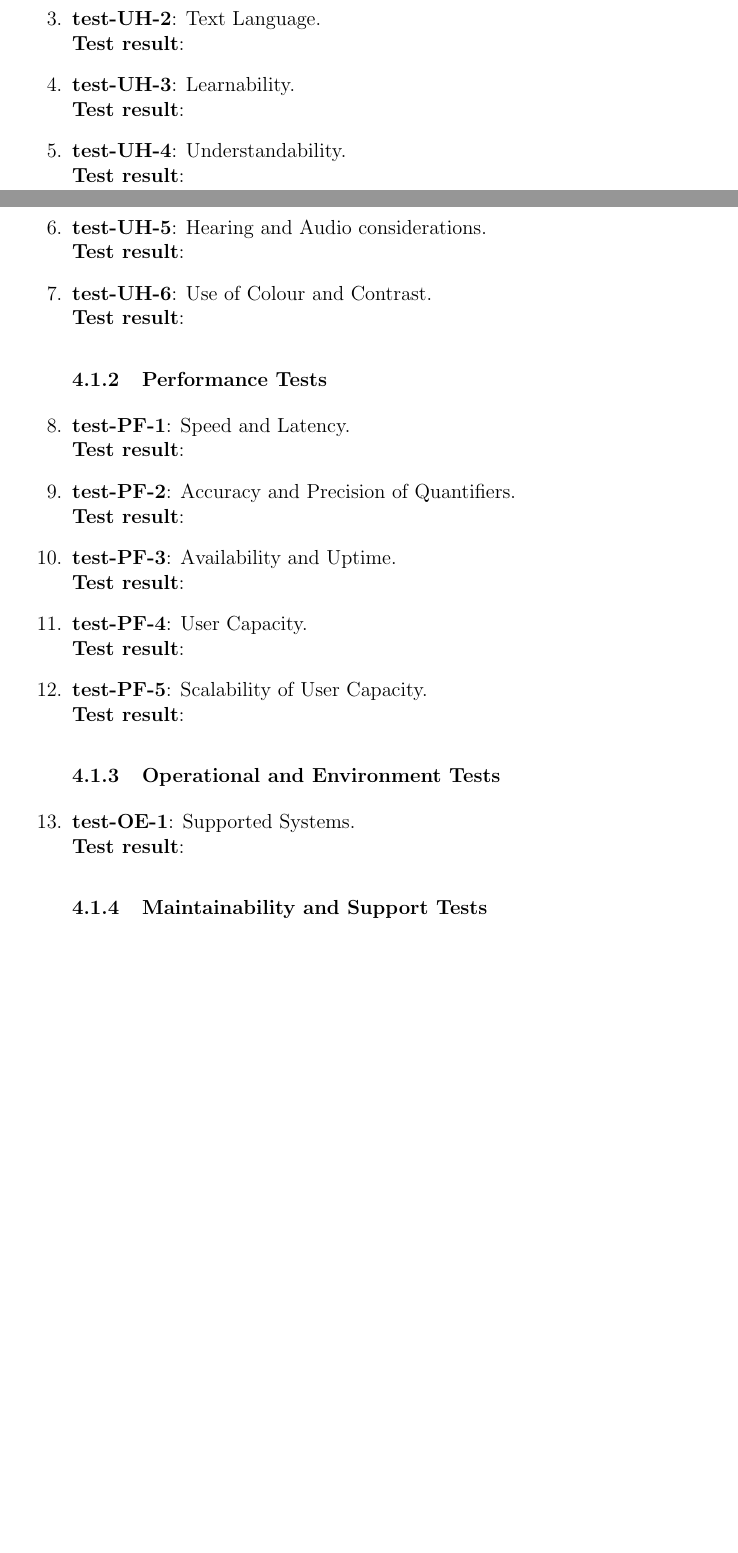
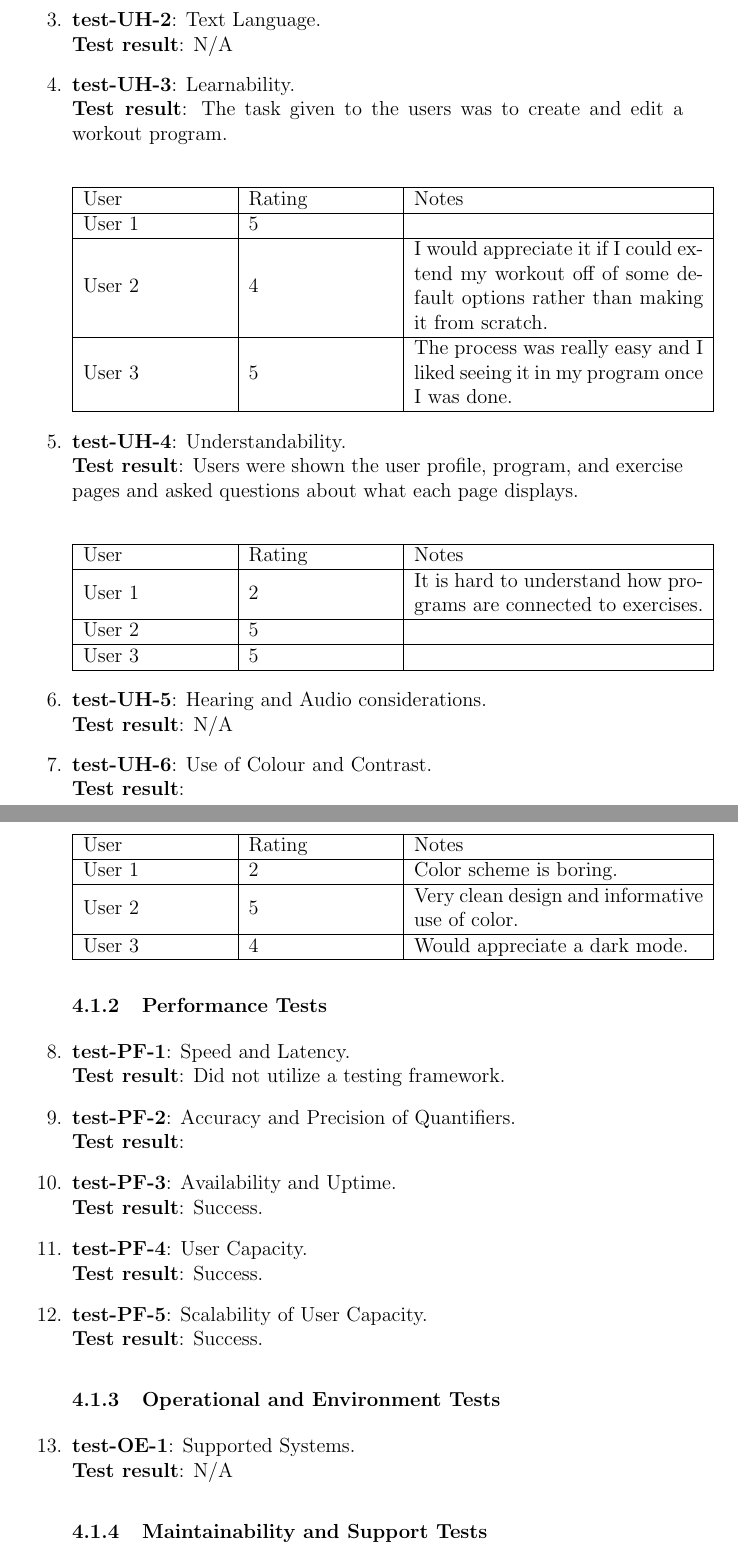
Before and after one commit to dimitritsampiras/olympian-mobile-app, a LaTeX document (docs/VnVReport/VnVReport.tex): two parts of pages 10 and 11 of 21 before the commit and two parts of pages 11 and 12 of 22 after it, joined at a grey line, cut so that both start at the same text, the shorter picture padded with empty space. Compiled offline with pdfLaTeX.

Commit message:
non functional requirements eval (#210)
Co-authored-by: Matthew_McCracken <mccrackenmatthew73@yahoo.ca>

```diff
--- a/docs/VnVReport/VnVReport.tex
+++ b/docs/VnVReport/VnVReport.tex
@@ -259,38 +287,81 @@ Some example questions included: \\
 
 	\item{\textbf{test-UH-2}}: Text Language.\\
 	\textbf{Test result}:
+	N/A
 
 	\item{\textbf{test-UH-3}}: Learnability.\\
 	\textbf{Test result}:
+	The task given to the users was to create and edit a workout program.
+	\begin{center}
+		\begin{tabular}{ | m{3cm} | m{3cm}| m{6cm} | }
+		  \hline
+		  User & Rating & Notes \\
+		  \hline
+		  User 1 & 5 & \\
+		  \hline
+		  User 2 & 4 & I would appreciate it if I could extend my workout off of some default options rather than making it from scratch. \\
+		  \hline
+		  User 3 & 5 & The process was really easy and I liked seeing it in my program once I was done. \\
+		  \hline
+		\end{tabular}
+	\end{center}
 
 	\item{\textbf{test-UH-4}}: Understandability.\\
 	\textbf{Test result}:
+	Users were shown the user profile, program, and exercise pages and asked questions about what each page displays.
+	\begin{center}
+		\begin{tabular}{ | m{3cm} | m{3cm}| m{6cm} | }
+		  \hline
+		  User & Rating & Notes \\
+		  \hline
+		  User 1 & 2 & It is hard to understand how programs are connected to exercises. \\
+		  \hline
+		  User 2 & 5 & \\
+		  \hline
+		  User 3 & 5 & \\
+		  \hline
+		\end{tabular}
+	\end{center}
 
 	\item{\textbf{test-UH-5}}: Hearing and Audio considerations.\\
 	\textbf{Test result}:
+	N/A
 
 	\item{\textbf{test-UH-6}}: Use of Colour and Contrast.\\
 	\textbf{Test result}:
+	\begin{center}
+		\begin{tabular}{ | m{3cm} | m{3cm}| m{6cm} | }
+		  \hline
+		  User & Rating & Notes \\
+		  \hline
+		  User 1 & 2 & Color scheme is boring. \\
+		  \hline
+		  User 2 & 5 & Very clean design and informative use of color. \\
+		  \hline
+		  User 3 & 4 & Would appreciate a dark mode.\\
+		  \hline
+		\end{tabular}
+	\end{center}
 
 \subsubsection{Performance Tests}
 	\item{\textbf{test-PF-1}}: Speed and Latency.\\
-	\textbf{Test result}:
+	\textbf{Test result}: Did not utilize a testing framework.
 
 	\item{\textbf{test-PF-2}}: Accuracy and Precision of Quantifiers.\\
 	\textbf{Test result}:
 
 	\item{\textbf{test-PF-3}}: Availability and Uptime.\\
-	\textbf{Test result}:
+	\textbf{Test result}: Success.
 
 	\item{\textbf{test-PF-4}}: User Capacity.\\
-	\textbf{Test result}:
+	\textbf{Test result}: Success.
 
 	\item{\textbf{test-PF-5}}: Scalability of User Capacity.\\
-	\textbf{Test result}:
+	\textbf{Test result}: Success.
 
 \subsubsection{Operational and Environment Tests}
 	\item{\textbf{test-OE-1}}: Supported Systems.\\
-	\textbf{Test result}:
+	\textbf{Test result}: N/A
 
 \subsubsection{Maintainability and Support Tests}
 	\item{\textbf{test-MS-1}}: Maintenance.\\
```
Also changed, not shown: docs/VnVReport/VnVReport.tex (51 more changed lines).
